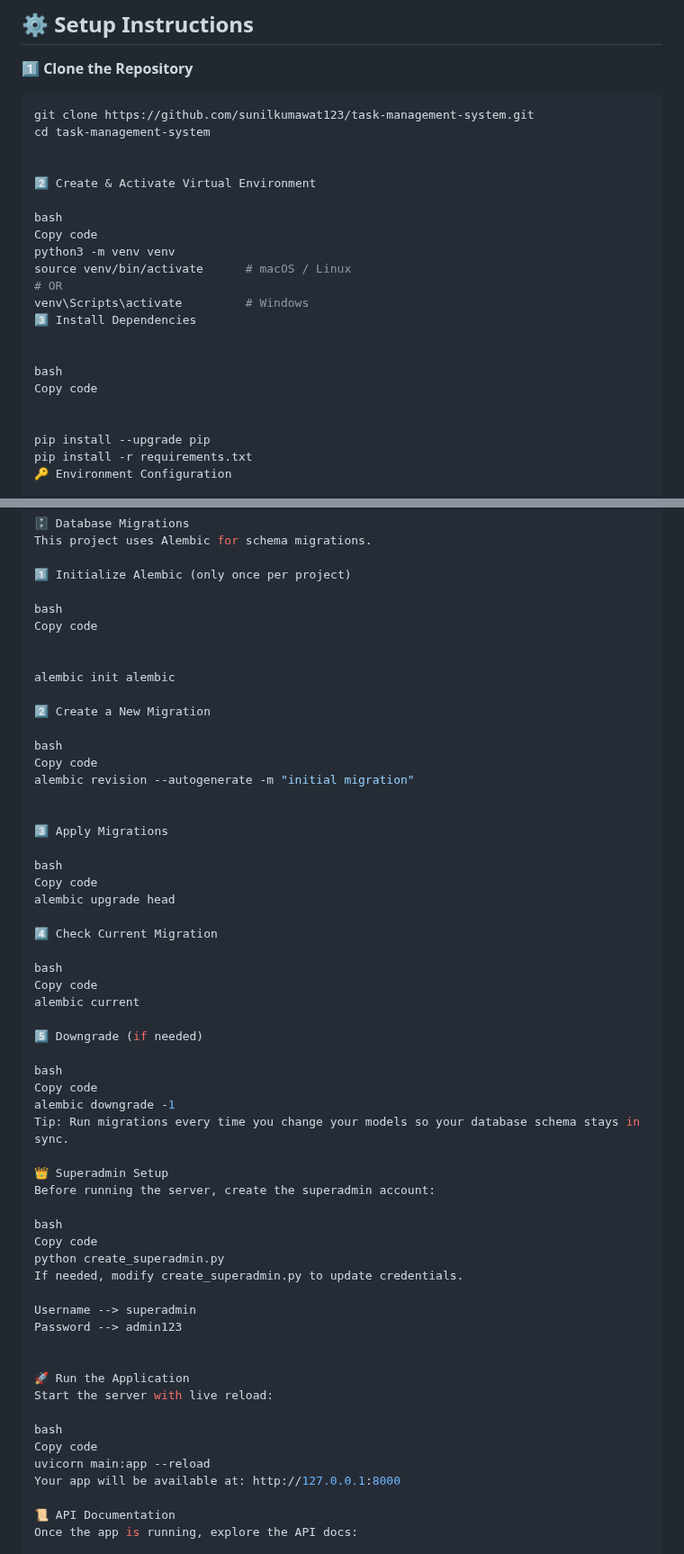
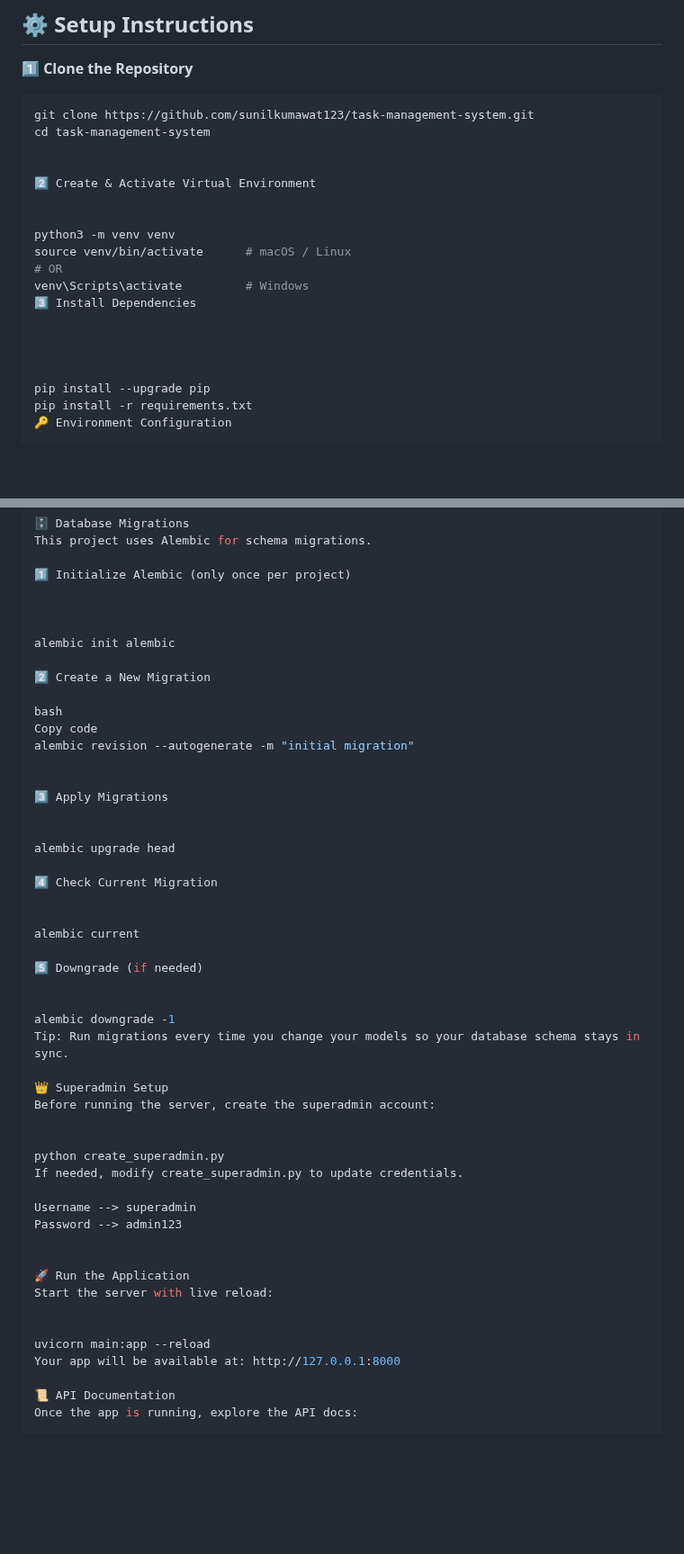
Before and after one commit to sunilkumawat123/task-management-system, a Markdown page: Readme.md, 2 parts joined by grey strips. Shown at 90% size. Drawn GitHub-style; blank space fills up the shorter version.

```diff
--- a/Readme.md
+++ b/Readme.md
@@ -61,8 +61,7 @@ cd task-management-system
 
 2️⃣ Create & Activate Virtual Environment
 
-bash
-Copy code
+
 python3 -m venv venv
 source venv/bin/activate      # macOS / Linux
 # OR
@@ -70,8 +69,6 @@ venv\Scripts\activate         # Windows
 3️⃣ Install Dependencies
 
 
-bash
-Copy code
 
 
 pip install --upgrade pip
@@ -103,8 +100,6 @@ This project uses Alembic for schema migrations.
 
 1️⃣ Initialize Alembic (only once per project)
 
-bash
-Copy code
 
 
 alembic init alembic
@@ -118,28 +113,24 @@ alembic revision --autogenerate -m "initial migration"
 
 3️⃣ Apply Migrations
 
-bash
-Copy code
+
 alembic upgrade head
 
 4️⃣ Check Current Migration
 
-bash
-Copy code
+
 alembic current
 
 5️⃣ Downgrade (if needed)
 
-bash
-Copy code
+
 alembic downgrade -1
 Tip: Run migrations every time you change your models so your database schema stays in sync.
 
 👑 Superadmin Setup
 Before running the server, create the superadmin account:
 
-bash
-Copy code
+
 python create_superadmin.py
 If needed, modify create_superadmin.py to update credentials.
 
@@ -150,8 +141,7 @@ Password --> admin123
 🚀 Run the Application
 Start the server with live reload:
 
-bash
-Copy code
+
 uvicorn main:app --reload
 Your app will be available at: http://127.0.0.1:8000
 
```
